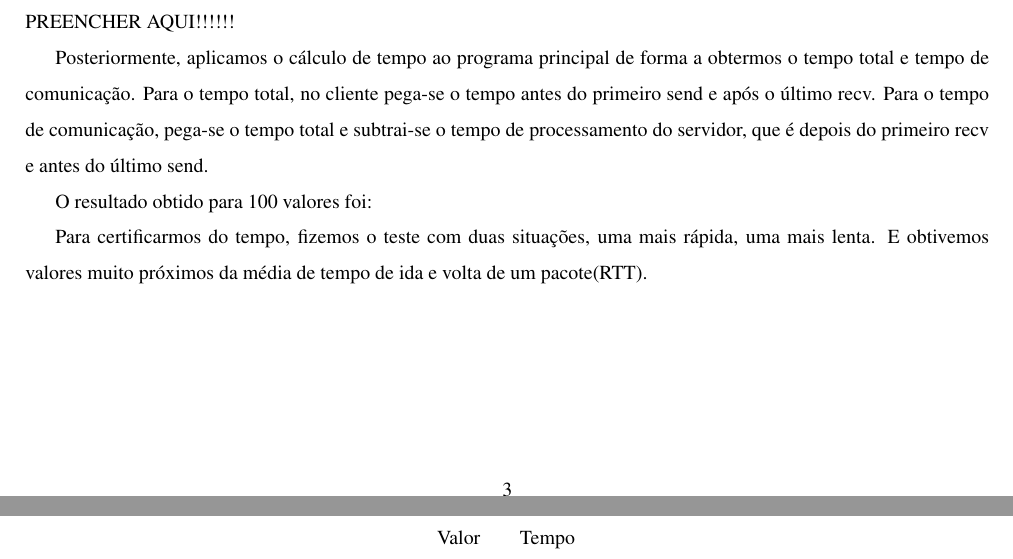
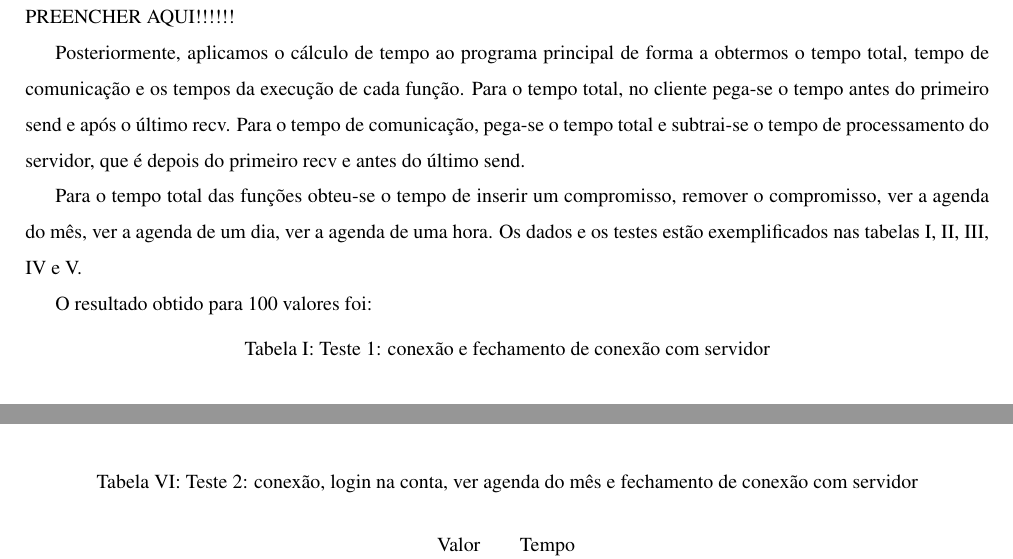
Before and after one commit to tiagochst/mc823-1s2011-tcs-mkm, a LaTeX paper (lab1/lab1.tex): two parts of pages 4 and 6 of 6 before the commit and two parts of pages 5 and 6 of 6 after it, joined at a grey line, cut so that both start at the same text. Compiled offline with pdfLaTeX; a LaTeX package or settings file that is missing is left out.

Commit message:
inserindo tabelas faltam os dados

```diff
--- a/lab1/lab1.tex
+++ b/lab1/lab1.tex
@@ -60,7 +60,7 @@
 \geometry{
   a4paper,	% Formato do papel
   tmargin=40mm,	% Margem superior
-  bmargin=20mm,	% Margem inferior
+  bmargin=40mm,	% Margem inferior
   lmargin=20mm,	% Margem esquerda
   rmargin=20mm,	% Margem direita
   footskip=20mm	% Espaço entre o rodapé e o fim do texto
@@ -265,10 +265,16 @@ Utilizado o ping nas máquinas nos quais servidor e cliente foram
 usadas obtivemos um valor de : PREENCHER AQUI!!!!!!
 
 Posteriormente, aplicamos o cálculo de tempo ao programa principal de
-forma a obtermos o tempo total e tempo de comunicação.
+forma a obtermos o tempo total,  tempo de comunicação e os tempos da
+execução de cada função.
 Para o tempo total, no cliente pega-se o tempo antes do primeiro send e após o último recv.
 Para o tempo de comunicação, pega-se o tempo total e subtrai-se o tempo de processamento do servidor,
 que é depois do primeiro recv e antes do último send.
+
+Para o tempo total das funções obteu-se o tempo de inserir um
+compromisso, remover o compromisso, ver a agenda do mês, ver a agenda
+de um dia, ver a agenda de uma hora. Os dados e os testes estão
+exemplificados nas tabelas I, II, III, IV e V.
 
 O resultado obtido para 100 valores foi:
 
@@ -370,10 +376,6 @@ O resultado obtido para 100 valores foi:
 \end{table}
 
 
-Para certificarmos do tempo, fizemos o teste com
-duas situações, uma mais rápida, uma mais lenta. E obtivemos valores
-muito próximos da média de tempo de ida e volta de um pacote(RTT).
-
 \section{Conclusão}
 
 % ******************************************************
```
Also changed, not shown: lab1/lab1.pdf, 1 other file.
